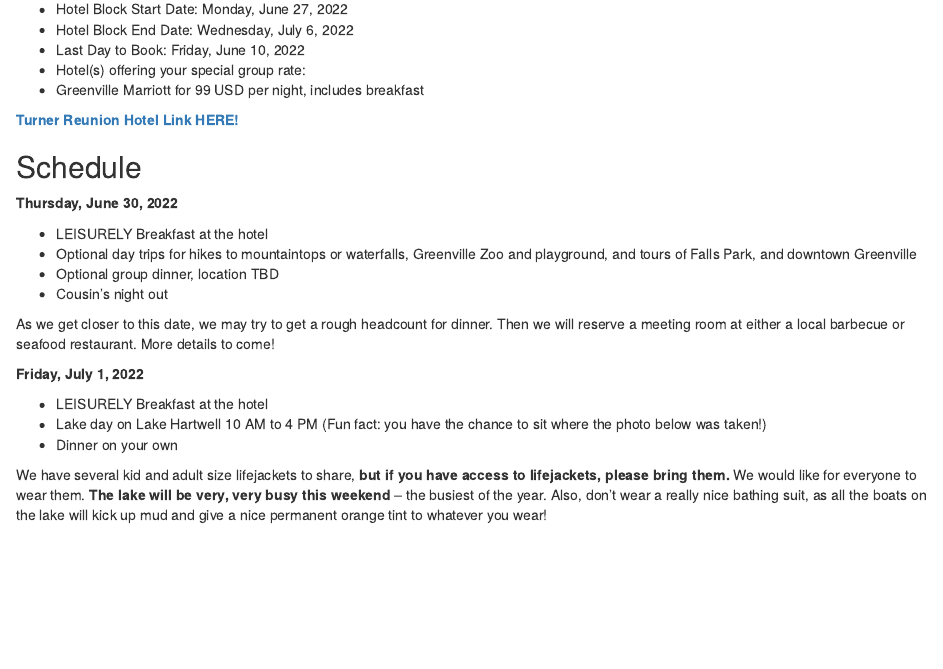
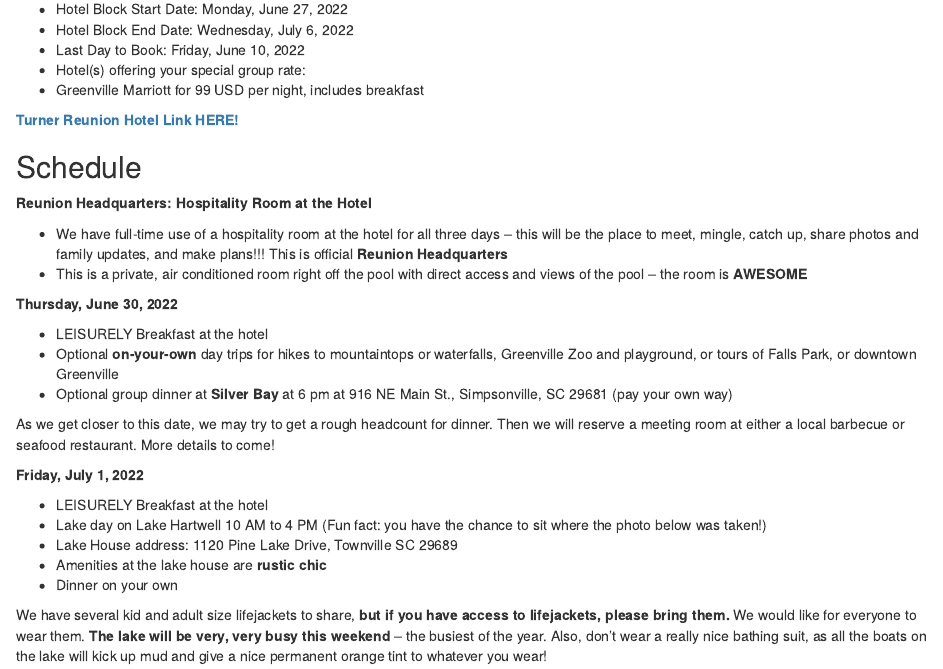
Before and after one commit to docs4class/Turner2022, an R Markdown document (index.Rmd): the page in a window 1100 px wide, from 370 px down. Rendered offline with R 4.5, knitr and Pandoc, with nearby package versions; drawn as R Markdown's standard HTML page in place of the format the file asks for.

Commit message:
SCHEDULE REVISED

```diff
--- a/index.Rmd
+++ b/index.Rmd
@@ -40,12 +40,16 @@ Turner Family Reunion
 
 ## Schedule  {-}
 
+**Reunion Headquarters: Hospitality Room at the Hotel**
+
+- We have full-time use of a hospitality room at the hotel for all three days -- this will be the place to meet, mingle, catch up, share photos and family updates, and make plans!!!  This is official **Reunion Headquarters**
+- This is a private, air conditioned room right off the pool with direct access and views of the pool  -- the room is **AWESOME**
+
 **Thursday, June 30, 2022**
 
 - LEISURELY Breakfast at the hotel
-- Optional day trips for hikes to mountaintops or waterfalls, Greenville Zoo and playground, and tours of Falls Park, and  downtown Greenville
-- Optional group dinner, location TBD
-- Cousin's night out
+- Optional **on-your-own** day trips for hikes to mountaintops or waterfalls, Greenville Zoo and playground, or tours of Falls Park, or downtown Greenville
+- Optional group dinner at **Silver Bay** at 6 pm at 916 NE Main St., Simpsonville, SC 29681 (pay your own way)
 
 As we get closer to this date, we may try to get a rough headcount for dinner.  Then we will reserve a meeting room at either a local barbecue or seafood restaurant. More details to come!
 
@@ -53,6 +57,8 @@ As we get closer to this date, we may try to get a rough headcount for dinner.
 
 - LEISURELY Breakfast at the hotel
 - Lake day on Lake Hartwell 10 AM to 4 PM (Fun fact: you have the chance to sit where the photo below was taken!)
+- Lake House address:  1120 Pine Lake Drive, Townville SC 29689
+- Amenities at the lake house are **rustic chic**
 - Dinner on your own
 
 We have several kid and adult size lifejackets to share, **but if you have access to lifejackets, please bring them.** We would like for everyone to wear them. **The lake will be very, very busy this weekend** – the busiest of the year. Also, don't wear a really nice bathing suit, as all the boats on the lake will kick up mud and give a nice permanent orange tint to whatever you wear!
```
Also changed, not shown: Turner2022.rds, 7 other files.
